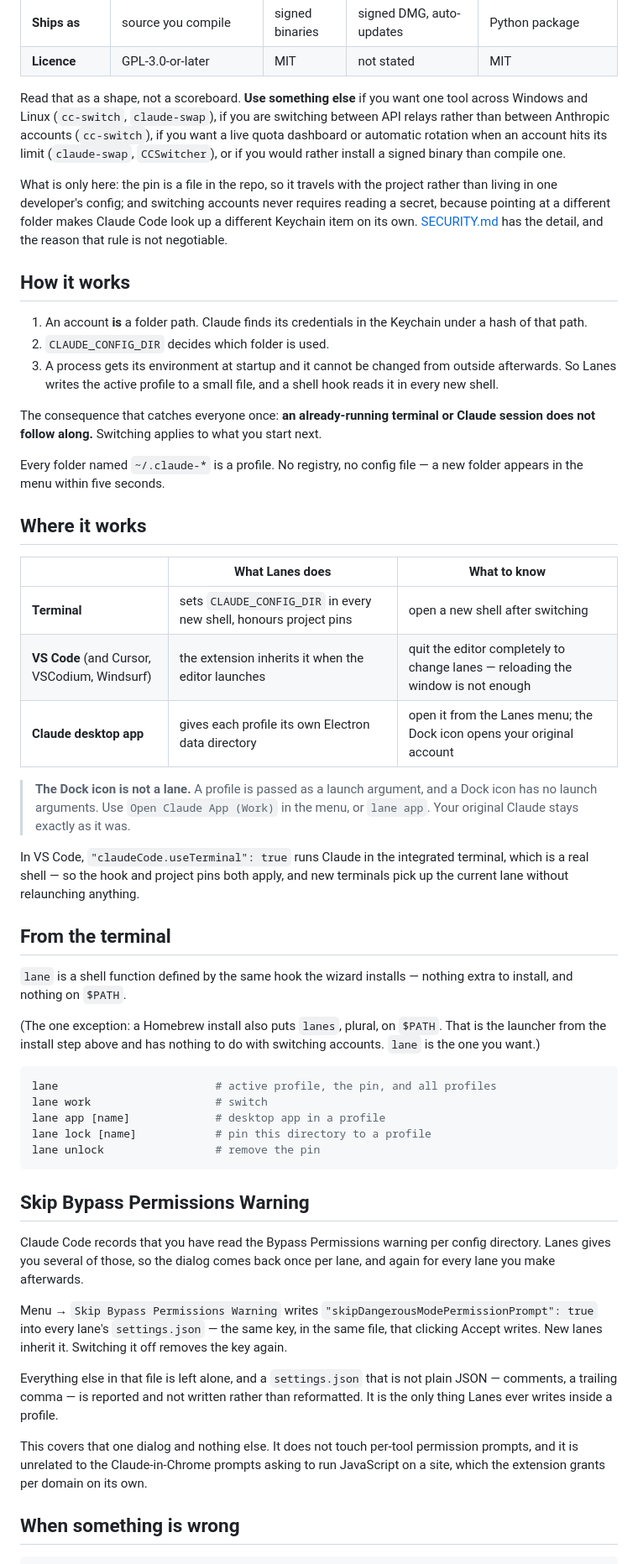
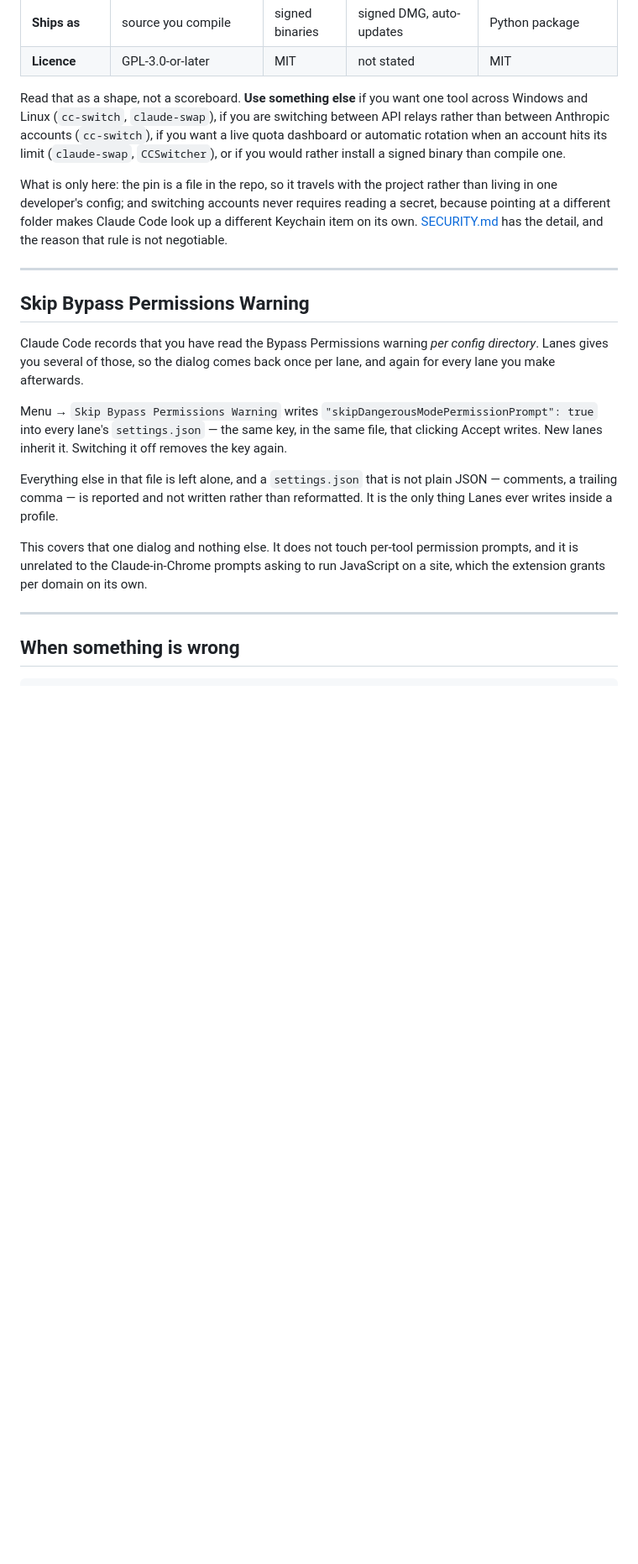
Before and after one commit to rowansail/lanes, a Markdown page: README.md, the part around one of its changes. Shown at 84% size. Rendered like a GitHub page; blank space fills up the shorter version.

````diff
--- a/README.md
+++ b/README.md
@@ -114,84 +167,23 @@ never touches one.
 | **Ships as** | source you compile | signed binaries | signed DMG, auto-updates | Python package |
 | **Licence** | GPL-3.0-or-later | MIT | not stated | MIT |
 
-Read that as a shape, not a scoreboard. **Use something else** if you want one tool
-across Windows and Linux (`cc-switch`, `claude-swap`), if you are switching between
-API relays rather than between Anthropic accounts (`cc-switch`), if you want a live
-quota dashboard or automatic rotation when an account hits its limit (`claude-swap`,
-`CCSwitcher`), or if you would rather install a signed binary than compile one.
+Read that as a shape, not a scoreboard. **Use something else** if you want one tool across Windows and Linux (`cc-switch`, `claude-swap`), if you are switching between API relays rather than between Anthropic accounts (`cc-switch`), if you want a live quota dashboard or automatic rotation when an account hits its limit (`claude-swap`, `CCSwitcher`), or if you would rather install a signed binary than compile one.
 
-What is only here: the pin is a file in the repo, so it travels with the project
-rather than living in one developer's config; and switching accounts never requires
-reading a secret, because pointing at a different folder makes Claude Code look up a
-different Keychain item on its own. [SECURITY.md](SECURITY.md) has the detail, and
-the reason that rule is not negotiable.
+What is only here: the pin is a file in the repo, so it travels with the project rather than living in one developer's config; and switching accounts never requires reading a secret, because pointing at a different folder makes Claude Code look up a different Keychain item on its own. [SECURITY.md](SECURITY.md) has the detail, and the reason that rule is not negotiable.
 
-## How it works
-
-1. An account **is** a folder path. Claude finds its credentials in the Keychain
-   under a hash of that path.
-2. `CLAUDE_CONFIG_DIR` decides which folder is used.
-3. A process gets its environment at startup and it cannot be changed from outside
-   afterwards. So Lanes writes the active profile to a small file, and a shell hook
-   reads it in every new shell.
-
-The consequence that catches everyone once: **an already-running terminal or Claude
-session does not follow along.** Switching applies to what you start next.
-
-Every folder named `~/.claude-*` is a profile. No registry, no config file — a new
-folder appears in the menu within five seconds.
-
-## Where it works
-
-| | What Lanes does | What to know |
-|---|---|---|
-| **Terminal** | sets `CLAUDE_CONFIG_DIR` in every new shell, honours project pins | open a new shell after switching |
-| **VS Code** (and Cursor, VSCodium, Windsurf) | the extension inherits it when the editor launches | quit the editor completely to change lanes — reloading the window is not enough |
-| **Claude desktop app** | gives each profile its own Electron data directory | open it from the Lanes menu; the Dock icon opens your original account |
-
-> **The Dock icon is not a lane.** A profile is passed as a launch argument, and a
-> Dock icon has no launch arguments. Use `Open Claude App (Work)` in the menu, or
-> `lane app`. Your original Claude stays exactly as it was.
-
-In VS Code, `"claudeCode.useTerminal": true` runs Claude in the integrated terminal,
-which is a real shell — so the hook and project pins both apply, and new terminals
-pick up the current lane without relaunching anything.
-
-## From the terminal
-
-`lane` is a shell function defined by the same hook the wizard installs — nothing
-extra to install, and nothing on `$PATH`.
-
-(The one exception: a Homebrew install also puts `lanes`, plural, on `$PATH`. That
-is the launcher from the install step above and has nothing to do with switching
-accounts. `lane` is the one you want.)
-
-```bash
-lane                        # active profile, the pin, and all profiles
-lane work                   # switch
-lane app [name]             # desktop app in a profile
-lane lock [name]            # pin this directory to a profile
-lane unlock                 # remove the pin
-```
+---
 
 ## Skip Bypass Permissions Warning
 
-Claude Code records that you have read the Bypass Permissions warning per config
-directory. Lanes gives you several of those, so the dialog comes back once per lane,
-and again for every lane you make afterwards.
+Claude Code records that you have read the Bypass Permissions warning *per config directory*. Lanes gives you several of those, so the dialog comes back once per lane, and again for every lane you make afterwards.
 
-Menu → `Skip Bypass Permissions Warning` writes
-`"skipDangerousModePermissionPrompt": true` into every lane's `settings.json` —
-the same key, in the same file, that clicking Accept writes. New lanes inherit it.
-Switching it off removes the key again.
+Menu → `Skip Bypass Permissions Warning` writes `"skipDangerousModePermissionPrompt": true` into every lane's `settings.json` — the same key, in the same file, that clicking Accept writes. New lanes inherit it. Switching it off removes the key again.
 
-Everything else in that file is left alone, and a `settings.json` that is not plain
-JSON — comments, a trailing comma — is reported and not written rather than
-reformatted. It is the only thing Lanes ever writes inside a profile.
+Everything else in that file is left alone, and a `settings.json` that is not plain JSON — comments, a trailing comma — is reported and not written rather than reformatted. It is the only thing Lanes ever writes inside a profile.
 
-This covers that one dialog and nothing else. It does not touch per-tool permission
-prompts, and it is unrelated to the Claude-in-Chrome prompts asking to run JavaScript
-on a site, which the extension grants per domain on its own.
+This covers that one dialog and nothing else. It does not touch per-tool permission prompts, and it is unrelated to the Claude-in-Chrome prompts asking to run JavaScript on a site, which the extension grants per domain on its own.
+
+---
 
 ## When something is wrong
 
````
Also changed, not shown: other parts of README.md (+122 -69 lines).
